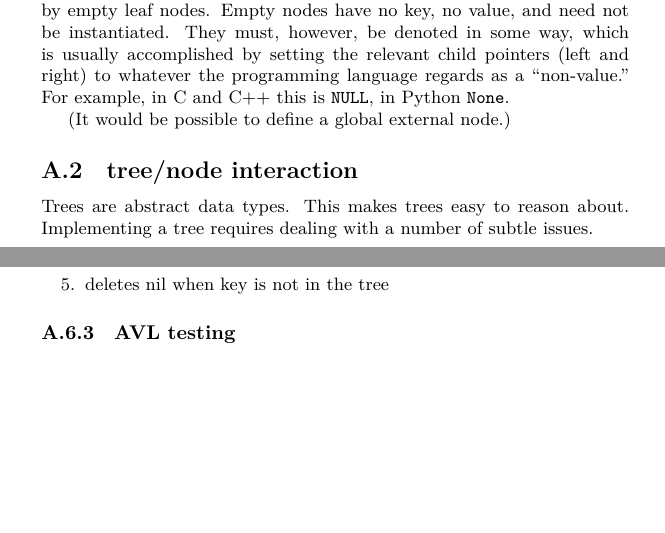
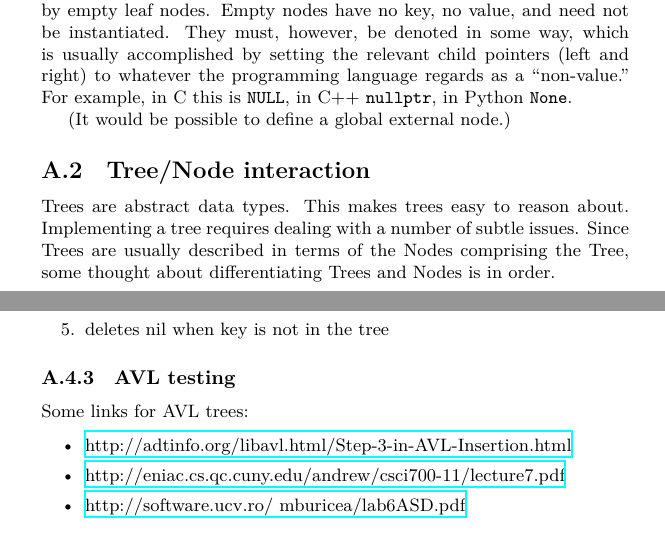
Before and after one commit to thenormalsquid/bstree, a LaTeX document (doc/bst.tex): two parts of pages 4 and 7 of 9 before the commit and two parts of pages 4 and 7 of 10 after it, joined at a grey line, cut so that both start at the same text, the shorter picture padded with empty space. Compiled offline with XeLaTeX.

Commit message:
some hrefs to the docs on avl trees

```diff
--- a/doc/bst.tex
+++ b/doc/bst.tex
@@ -253,12 +253,14 @@ by empty leaf nodes. Empty nodes have no key, no value, and need not be
 instantiated. They must, however, be denoted in some way, which is
 usually accomplished by setting the relevant child pointers (left and
 right) to whatever the programming language regards as a ``non-value.''
-For example, in C and C++ this is {\tt NULL}, in Python {\tt None}.
+For example, in C this is {\tt NULL}, in C++ {\tt nullptr}, in Python {\tt None}.
 
 (It would be possible to define a global external node.)
 
-\subsection{tree/node interaction}
+\subsection{Tree/Node interaction}
 
 Trees are abstract data types. This makes trees easy to reason about.
 Implementing a tree requires dealing with a number of subtle issues.
+Since Trees are usually described in terms of the Nodes comprising
+the Tree, some thought about differentiating Trees and Nodes is in order.
 
@@ -418,6 +420,17 @@ Test cases:
 
 \subsubsection{AVL testing}
 
+Some links for AVL trees:
+
+\begin{itemize}
+\item  \href{http://adtinfo.org/libavl.html/Step-3-in-AVL-Insertion.html}{%
+http://adtinfo.org/libavl.html/Step-3-in-AVL-Insertion.html}
+\item \href{http://eniac.cs.qc.cuny.edu/andrew/csci700-11/lecture7.pdf}{%
+http://eniac.cs.qc.cuny.edu/andrew/csci700-11/lecture7.pdf}
+\item \href{http://software.ucv.ro/~mburicea/lab6ASD.pdf}{%
+http://software.ucv.ro/~mburicea/lab6ASD.pdf}
+\end{itemize}
+
 \paragraph{Insert}
 
 \begin{itemize}
@@ -446,3 +466,5 @@ rotations and balance after deletion.
+http://eniac.cs.qc.cuny.edu/andrew/csci700-11/lecture8.pdf}
+\end{itemize}
 
 \subsection{Language listings}
 
```
Also changed, not shown: readme.md, doc/bst.tex (11 more changed lines).
